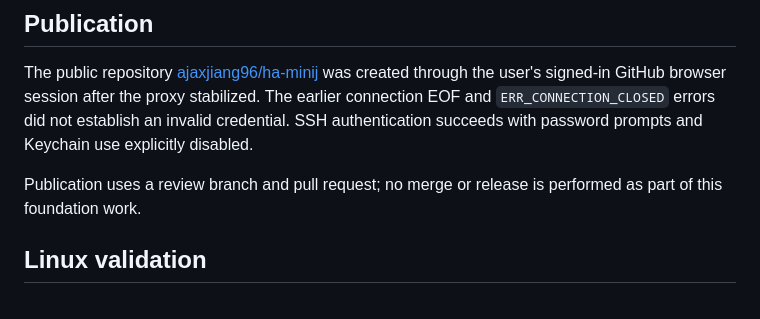
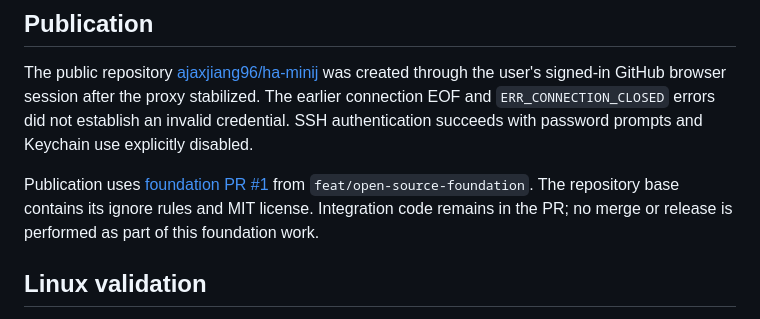
Before and after one commit to ajaxjiang96/ha-minij, a Markdown page: docs/foundation.md, the part around the change. GitHub-like rendering.

Commit message:
Link public repository foundation review

```diff
--- a/docs/foundation.md
+++ b/docs/foundation.md
@@ -30,8 +30,10 @@ proxy stabilized. The earlier connection EOF and `ERR_CONNECTION_CLOSED`
 errors did not establish an invalid credential. SSH authentication succeeds
 with password prompts and Keychain use explicitly disabled.
 
-Publication uses a review branch and pull request; no merge or release is
-performed as part of this foundation work.
+Publication uses [foundation PR #1](https://github.com/ajaxjiang96/ha-minij/pull/1)
+from `feat/open-source-foundation`. The repository base contains its ignore
+rules and MIT license. Integration code remains in the PR; no merge or release
+is performed as part of this foundation work.
 
 ## Linux validation
 
```
Also changed, not shown: docs/roadmap.md (+1 -1 lines).
